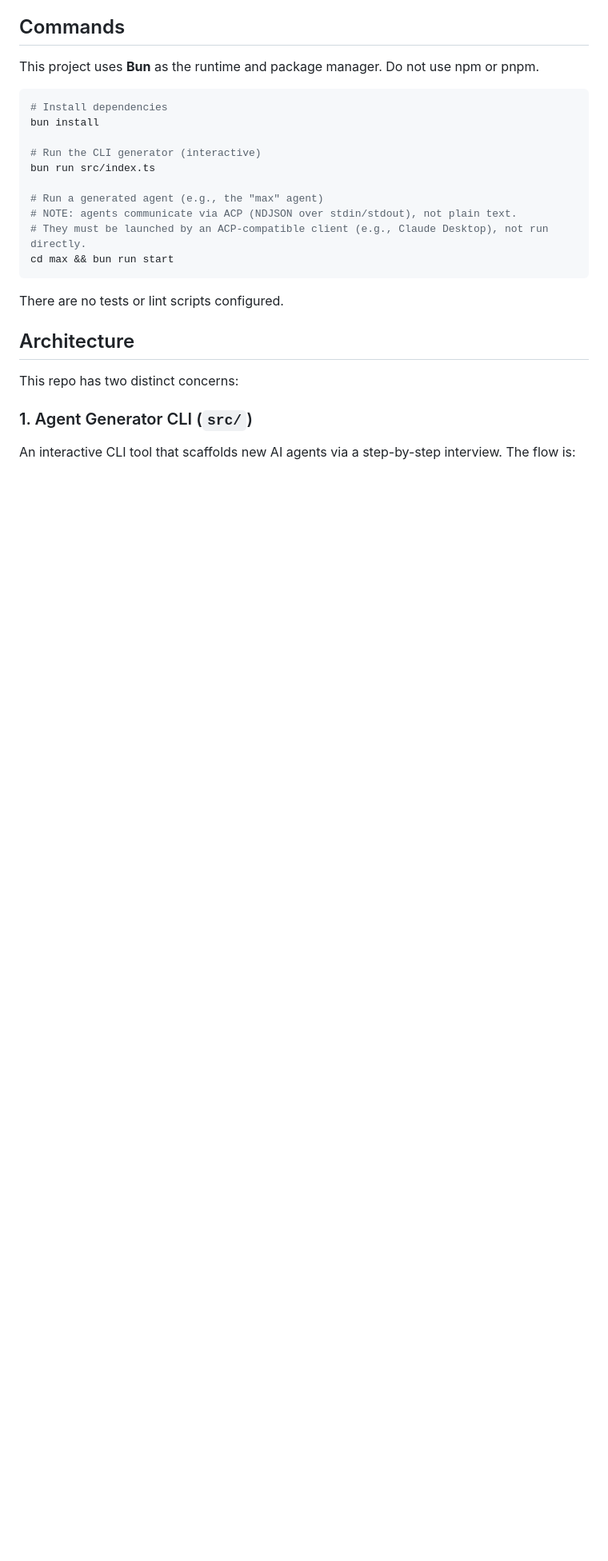
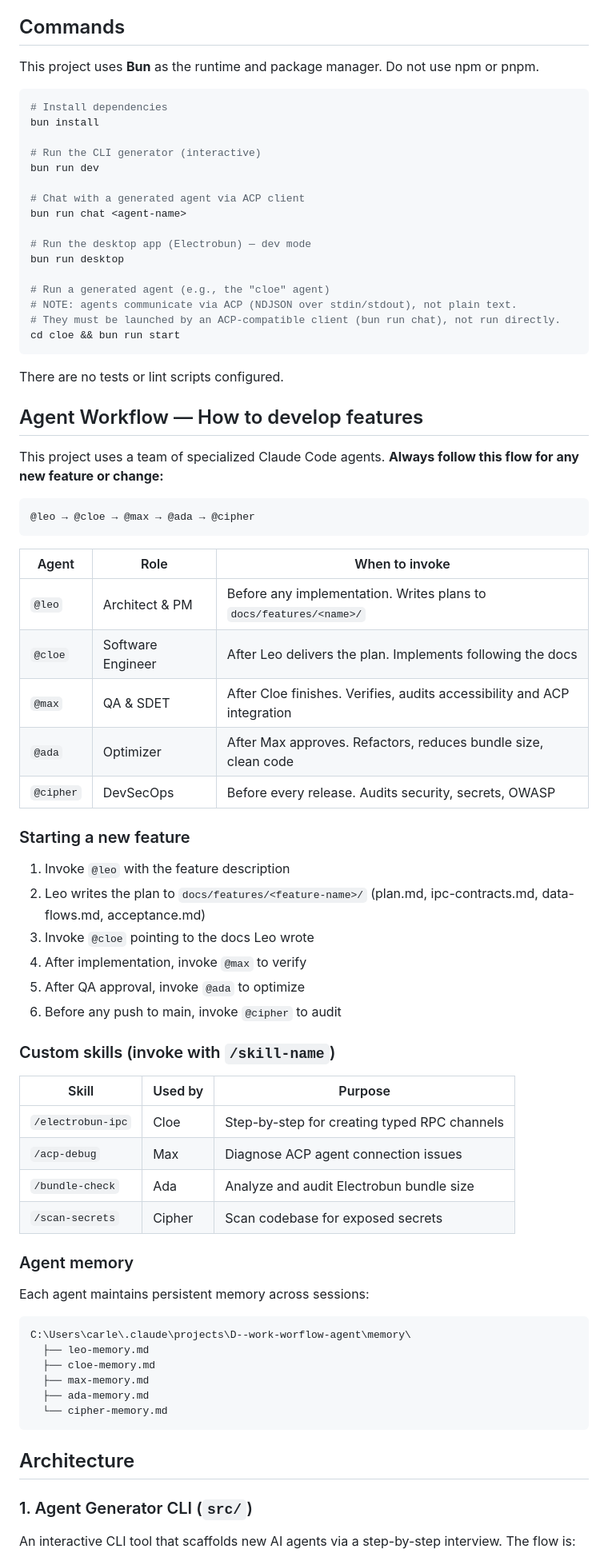
Before and after one commit to CSPCODEX/worflow-agent, a Markdown page: CLAUDE.md, the part around one of its changes. Shown at 80% size. GitHub-like rendering; blank space fills up the shorter version.

````diff
--- a/CLAUDE.md
+++ b/CLAUDE.md
@@ -11,19 +11,70 @@ This project uses **Bun** as the runtime and package manager. Do not use npm or
 bun install
 
 # Run the CLI generator (interactive)
-bun run src/index.ts
+bun run dev
 
-# Run a generated agent (e.g., the "max" agent)
+# Chat with a generated agent via ACP client
+bun run chat <agent-name>
+
+# Run the desktop app (Electrobun) — dev mode
+bun run desktop
+
+# Run a generated agent (e.g., the "cloe" agent)
 # NOTE: agents communicate via ACP (NDJSON over stdin/stdout), not plain text.
-# They must be launched by an ACP-compatible client (e.g., Claude Desktop), not run directly.
-cd max && bun run start
+# They must be launched by an ACP-compatible client (bun run chat), not run directly.
+cd cloe && bun run start
 ```
 
 There are no tests or lint scripts configured.
 
+## Agent Workflow — How to develop features
+
+This project uses a team of specialized Claude Code agents. **Always follow this flow for any new feature or change:**
+
+```
+@leo → @cloe → @max → @ada → @cipher
+```
+
+| Agent | Role | When to invoke |
+|---|---|---|
+| `@leo` | Architect & PM | Before any implementation. Writes plans to `docs/features/<name>/` |
+| `@cloe` | Software Engineer | After Leo delivers the plan. Implements following the docs |
+| `@max` | QA & SDET | After Cloe finishes. Verifies, audits accessibility and ACP integration |
+| `@ada` | Optimizer | After Max approves. Refactors, reduces bundle size, clean code |
+| `@cipher` | DevSecOps | Before every release. Audits security, secrets, OWASP |
+
+### Starting a new feature
+
+1. Invoke `@leo` with the feature description
+2. Leo writes the plan to `docs/features/<feature-name>/` (plan.md, ipc-contracts.md, data-flows.md, acceptance.md)
+3. Invoke `@cloe` pointing to the docs Leo wrote
+4. After implementation, invoke `@max` to verify
+5. After QA approval, invoke `@ada` to optimize
+6. Before any push to main, invoke `@cipher` to audit
+
+### Custom skills (invoke with `/skill-name`)
+
+| Skill | Used by | Purpose |
+|---|---|---|
+| `/electrobun-ipc` | Cloe | Step-by-step for creating typed RPC channels |
+| `/acp-debug` | Max | Diagnose ACP agent connection issues |
+| `/bundle-check` | Ada | Analyze and audit Electrobun bundle size |
+| `/scan-secrets` | Cipher | Scan codebase for exposed secrets |
+
+### Agent memory
+
+Each agent maintains persistent memory across sessions:
+
+```
+C:\Users\carle\.claude\projects\D--work-worflow-agent\memory\
+  ├── leo-memory.md
+  ├── cloe-memory.md
+  ├── max-memory.md
+  ├── ada-memory.md
+  └── cipher-memory.md
+```
+
 ## Architecture
-
-This repo has two distinct concerns:
 
 ### 1. Agent Generator CLI (`src/`)
 
````
Also changed, not shown: other parts of CLAUDE.md (+31 -9 lines).
